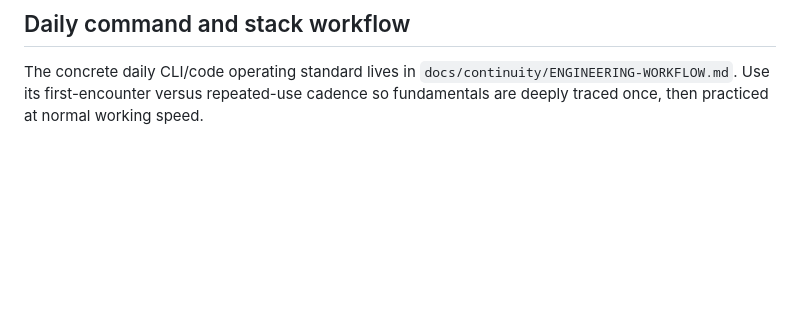
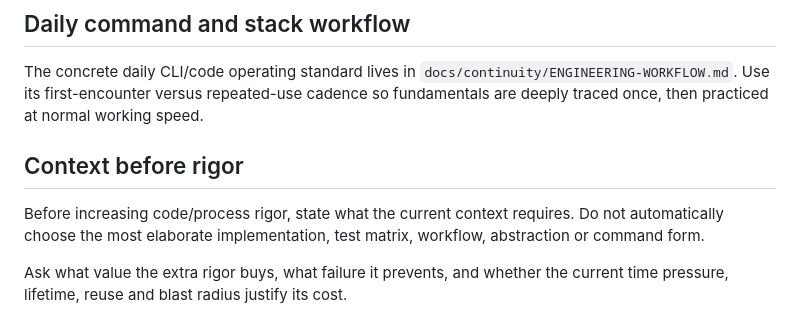
Before and after one commit to datvtph41107/bdspro, a Markdown page: docs/continuity/PRACTICE-PROTOCOL.md, the part around the change. Drawn GitHub-style; blank space fills up the shorter version.

Commit message:
docs: make rigor context-dependent

```diff
--- a/docs/continuity/PRACTICE-PROTOCOL.md
+++ b/docs/continuity/PRACTICE-PROTOCOL.md
@@ -278,3 +278,12 @@ practice step inside that larger model.
 The concrete daily CLI/code operating standard lives in
 `docs/continuity/ENGINEERING-WORKFLOW.md`. Use its first-encounter versus repeated-use
 cadence so fundamentals are deeply traced once, then practiced at normal working speed.
+
+## Context before rigor
+
+Before increasing code/process rigor, state what the current context requires.
+Do not automatically choose the most elaborate implementation, test matrix,
+workflow, abstraction or command form.
+
+Ask what value the extra rigor buys, what failure it prevents, and whether the
+current time pressure, lifetime, reuse and blast radius justify its cost.
```
